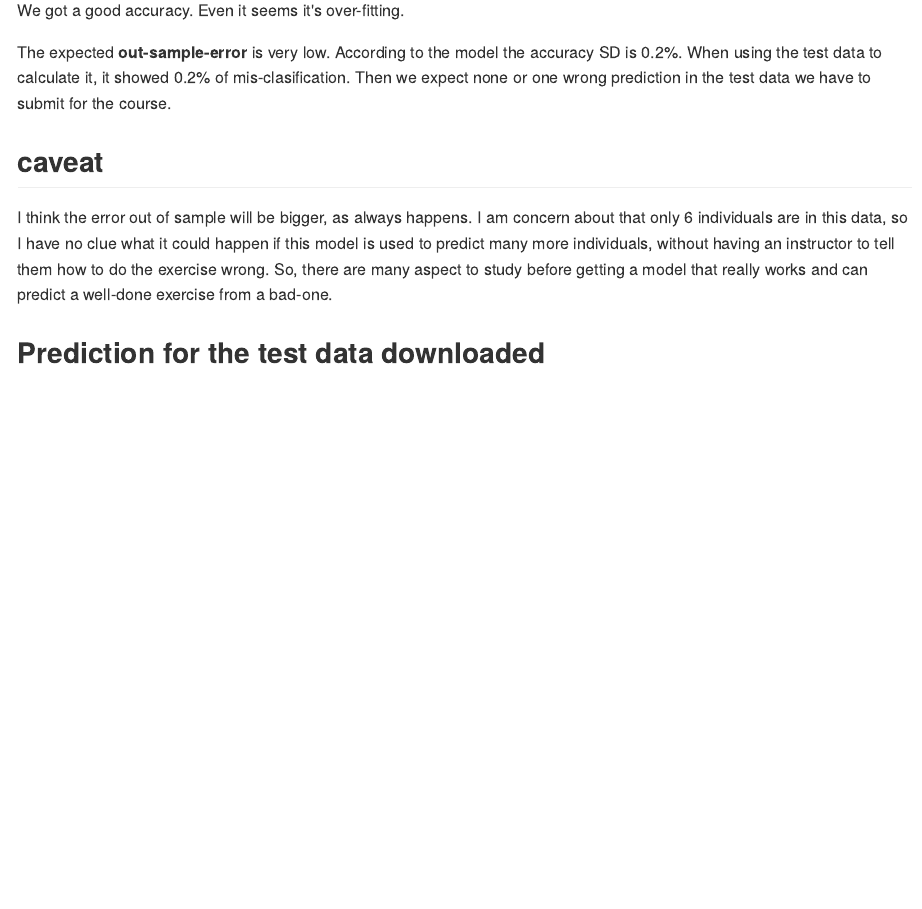
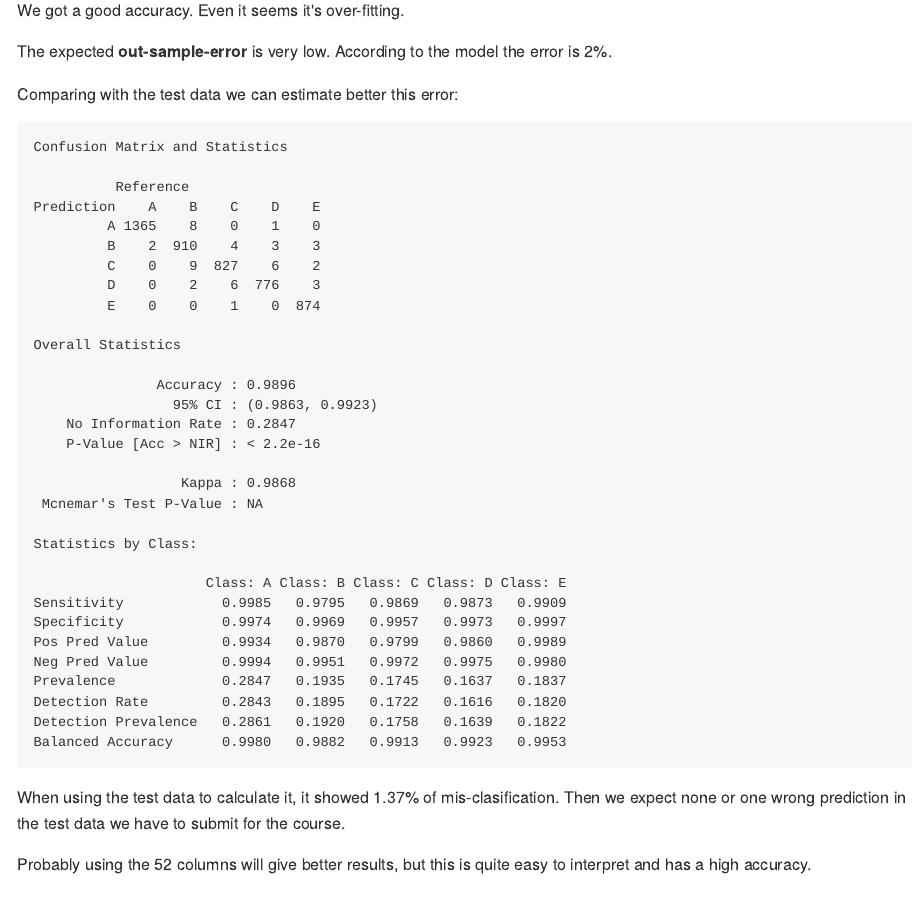
Before and after one commit to lpantano/ML_project, an R Markdown document (project.Rmd): the page in a window 1100 px wide, from 9200 px down before the commit and from 6710 px down after it, so that both start at the same text. The pictures show the output file project.md that the author committed with the source, drawn offline in the style of GitHub; long lines of code are wrapped.

````diff
--- a/project.Rmd
+++ b/project.Rmd
@@ -185,16 +187,25 @@
     model = train( classe ~., data=tr, method='rf', preProcess="scale")
     save(model, file="model.rda")
 }
+```
 
+We got a good accuracy. Even it seems it's over-fitting.
+
+The expected **out-sample-error** is very low. According to the model the error
+is 2%.
+
+Comparing with the test data we can estimate better this error:
+
+```{r confusionMA}
 p1 = predict(model, te)
 confusionMatrix(p1,te$classe)
 ```
 
-We got a good accuracy. Even it seems it's over-fitting.
+When using the test data to calculate it, it showed 1.37% of mis-clasification.
+Then we expect none or one wrong prediction in the test data we have to submit for the course.
 
-The expected **out-sample-error** is very low. According to the model the accuracy SD
-is 0.2%. When using the test data to calculate it, it showed 0.2% of mis-clasification.
-Then we expect none or one wrong prediction in the test data we have to submit for the course.
+Probably using the 52 columns will give better results, but this is quite easy to
+interpret and has a high accuracy.
 
 ## caveat
 
````
Also changed, not shown: project.md, project.Rmd (2 more changed lines).
